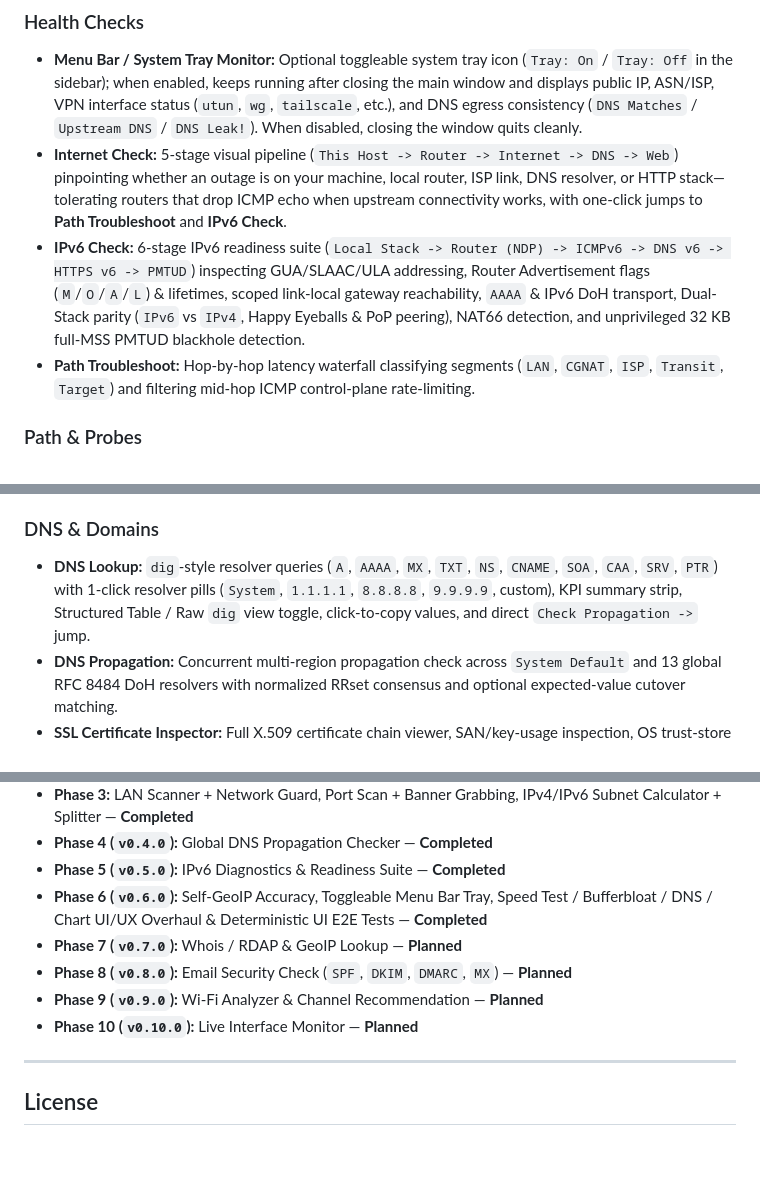
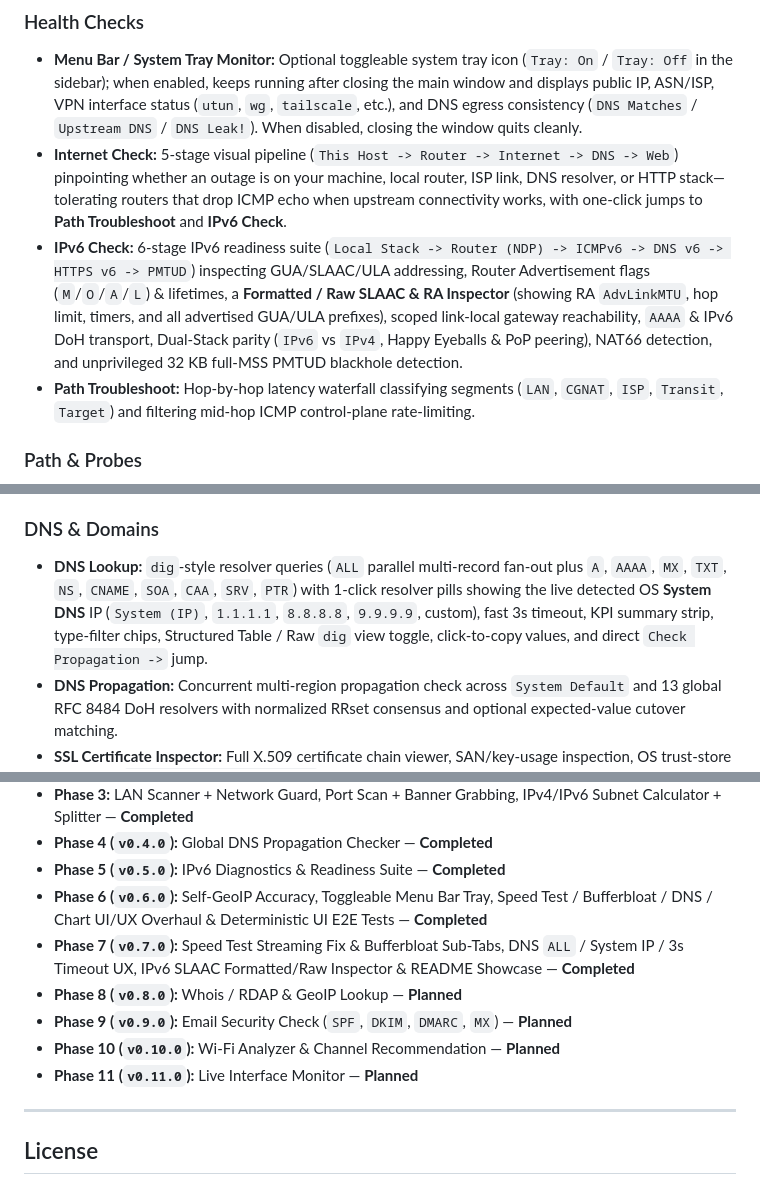
Before and after one commit to burakberkkeskin/netscope, a Markdown page: README.md, 3 parts joined by grey strips. Rendered like a GitHub page; blank space fills up the shorter version.

```diff
--- a/README.md
+++ b/README.md
@@ -13,7 +46,7 @@ A cross-platform (**macOS**, **Linux**, **Windows**), pure-Rust native network d
 ### Health Checks
 - **Menu Bar / System Tray Monitor:** Optional toggleable system tray icon (`Tray: On` / `Tray: Off` in the sidebar); when enabled, keeps running after closing the main window and displays public IP, ASN/ISP, VPN interface status (`utun`, `wg`, `tailscale`, etc.), and DNS egress consistency (`DNS Matches` / `Upstream DNS` / `DNS Leak!`). When disabled, closing the window quits cleanly.
 - **Internet Check:** 5-stage visual pipeline (`This Host -> Router -> Internet -> DNS -> Web`) pinpointing whether an outage is on your machine, local router, ISP link, DNS resolver, or HTTP stack—tolerating routers that drop ICMP echo when upstream connectivity works, with one-click jumps to **Path Troubleshoot** and **IPv6 Check**.
-- **IPv6 Check:** 6-stage IPv6 readiness suite (`Local Stack -> Router (NDP) -> ICMPv6 -> DNS v6 -> HTTPS v6 -> PMTUD`) inspecting GUA/SLAAC/ULA addressing, Router Advertisement flags (`M`/`O`/`A`/`L`) & lifetimes, scoped link-local gateway reachability, `AAAA` & IPv6 DoH transport, Dual-Stack parity (`IPv6` vs `IPv4`, Happy Eyeballs & PoP peering), NAT66 detection, and unprivileged 32 KB full-MSS PMTUD blackhole detection.
+- **IPv6 Check:** 6-stage IPv6 readiness suite (`Local Stack -> Router (NDP) -> ICMPv6 -> DNS v6 -> HTTPS v6 -> PMTUD`) inspecting GUA/SLAAC/ULA addressing, Router Advertisement flags (`M`/`O`/`A`/`L`) & lifetimes, a **Formatted / Raw SLAAC & RA Inspector** (showing RA `AdvLinkMTU`, hop limit, timers, and all advertised GUA/ULA prefixes), scoped link-local gateway reachability, `AAAA` & IPv6 DoH transport, Dual-Stack parity (`IPv6` vs `IPv4`, Happy Eyeballs & PoP peering), NAT66 detection, and unprivileged 32 KB full-MSS PMTUD blackhole detection.
 - **Path Troubleshoot:** Hop-by-hop latency waterfall classifying segments (`LAN`, `CGNAT`, `ISP`, `Transit`, `Target`) and filtering mid-hop ICMP control-plane rate-limiting.
 
 ### Path & Probes
@@ -33,7 +66,7 @@ All probing tools below support an `[Auto | IPv4 | IPv6]` stack selector to forc
 - **Subnet Calculator:** Instant IPv4 & IPv6 CIDR calculator displaying netmask, wildcard mask, usable range, RFC scope, binary bitmask breakdown, and an interactive **Subnet Splitter**.
 
 ### DNS & Domains
-- **DNS Lookup:** `dig`-style resolver queries (`A`, `AAAA`, `MX`, `TXT`, `NS`, `CNAME`, `SOA`, `CAA`, `SRV`, `PTR`) with 1-click resolver pills (`System`, `1.1.1.1`, `8.8.8.8`, `9.9.9.9`, custom), KPI summary strip, Structured Table / Raw `dig` view toggle, click-to-copy values, and direct `Check Propagation ->` jump.
+- **DNS Lookup:** `dig`-style resolver queries (`ALL` parallel multi-record fan-out plus `A`, `AAAA`, `MX`, `TXT`, `NS`, `CNAME`, `SOA`, `CAA`, `SRV`, `PTR`) with 1-click resolver pills showing the live detected OS **System DNS** IP (`System (IP)`, `1.1.1.1`, `8.8.8.8`, `9.9.9.9`, custom), fast 3s timeout, KPI summary strip, type-filter chips, Structured Table / Raw `dig` view toggle, click-to-copy values, and direct `Check Propagation ->` jump.
 - **DNS Propagation:** Concurrent multi-region propagation check across `System Default` and 13 global RFC 8484 DoH resolvers with normalized RRset consensus and optional expected-value cutover matching.
 - **SSL Certificate Inspector:** Full X.509 certificate chain viewer, SAN/key-usage inspection, OS trust-store diagnosis (`rustls-platform-verifier`), SNI override, and optional Custom CA PEM verification.
 
@@ -147,10 +180,11 @@ Roadmap plans and Architectural Decision Records (ADRs) live in [`plans/README.m
 - **Phase 4 (`v0.4.0`):** Global DNS Propagation Checker — **Completed**
 - **Phase 5 (`v0.5.0`):** IPv6 Diagnostics & Readiness Suite — **Completed**
 - **Phase 6 (`v0.6.0`):** Self-GeoIP Accuracy, Toggleable Menu Bar Tray, Speed Test / Bufferbloat / DNS / Chart UI/UX Overhaul & Deterministic UI E2E Tests — **Completed**
-- **Phase 7 (`v0.7.0`):** Whois / RDAP & GeoIP Lookup — **Planned**
-- **Phase 8 (`v0.8.0`):** Email Security Check (`SPF`, `DKIM`, `DMARC`, `MX`) — **Planned**
-- **Phase 9 (`v0.9.0`):** Wi-Fi Analyzer & Channel Recommendation — **Planned**
-- **Phase 10 (`v0.10.0`):** Live Interface Monitor — **Planned**
+- **Phase 7 (`v0.7.0`):** Speed Test Streaming Fix & Bufferbloat Sub-Tabs, DNS `ALL` / System IP / 3s Timeout UX, IPv6 SLAAC Formatted/Raw Inspector & README Showcase — **Completed**
+- **Phase 8 (`v0.8.0`):** Whois / RDAP & GeoIP Lookup — **Planned**
+- **Phase 9 (`v0.9.0`):** Email Security Check (`SPF`, `DKIM`, `DMARC`, `MX`) — **Planned**
+- **Phase 10 (`v0.10.0`):** Wi-Fi Analyzer & Channel Recommendation — **Planned**
+- **Phase 11 (`v0.11.0`):** Live Interface Monitor — **Planned**
 
 ---
 
```
Also changed, not shown: other parts of README.md (+34 -1 lines), plans/07-speedtest-dns-ipv6-slaac-and-readme-showcase.md (added, +69 -0 lines), plans/README.md (+5 -4 lines), docs/screenshots/dns-lookup.png (added), docs/screenshots/hero-visual-traceroute.png (added), docs/screenshots/internet-check.png (added), docs/screenshots/ipv6-check.png (added), docs/screenshots/speed-bufferbloat.png (added), 11 other files.
